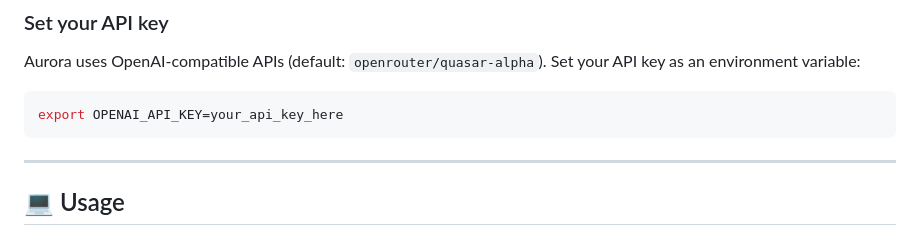
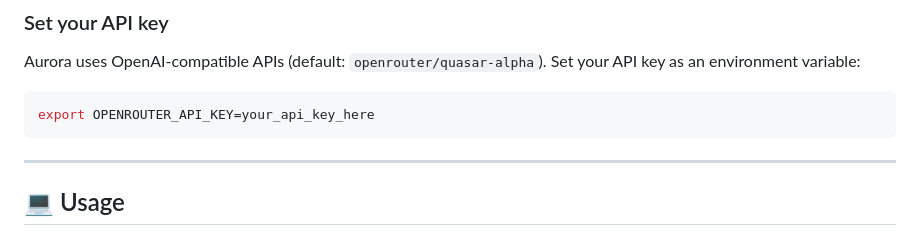
Before and after one commit to joaompinto/aurora, a Markdown page: README.md, the part around the change. Rendered like a GitHub page.

Commit message:
Fix README: correct environment variable to OPENROUTER_API_KEY

````diff
--- a/README.md
+++ b/README.md
@@ -27,7 +27,7 @@ pip install -e .
 ### Set your API key
 Aurora uses OpenAI-compatible APIs (default: `openrouter/quasar-alpha`). Set your API key as an environment variable:
 ```bash
-export OPENAI_API_KEY=your_api_key_here
+export OPENROUTER_API_KEY=your_api_key_here
 ```
 
 ---
````
